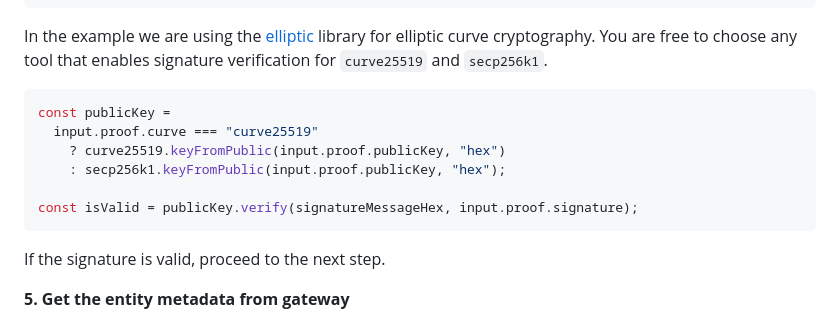
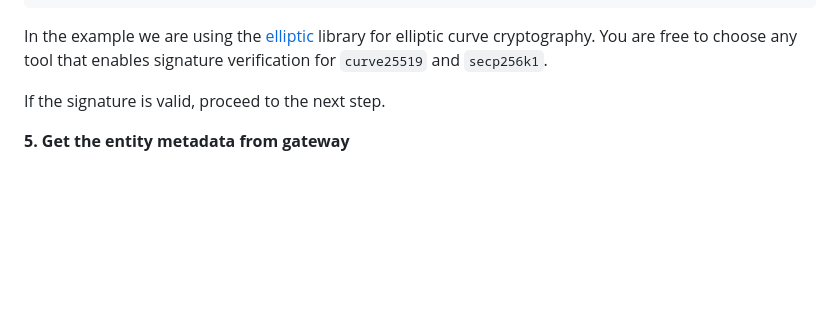
Before and after one commit to radixdlt/rola-examples, a Markdown page: README.md, the part around one of its changes. Drawn GitHub-style; blank space fills up the shorter version.

````diff
--- a/README.md
+++ b/README.md
@@ -140,15 +141,6 @@ In this step we verify the signature using elliptic curve cryptography.
 
 In the example we are using the [elliptic](https://www.npmjs.com/package/elliptic) library for elliptic curve cryptography. You are free to choose any tool that enables signature verification for `curve25519` and `secp256k1`.
 
-```typescript
-const publicKey =
-  input.proof.curve === "curve25519"
-    ? curve25519.keyFromPublic(input.proof.publicKey, "hex")
-    : secp256k1.keyFromPublic(input.proof.publicKey, "hex");
-
-const isValid = publicKey.verify(signatureMessageHex, input.proof.signature);
-```
-
 If the signature is valid, proceed to the next step.
 
 **5. Get the entity metadata from gateway**
````
Also changed, not shown: other parts of README.md (+4 -3 lines).
